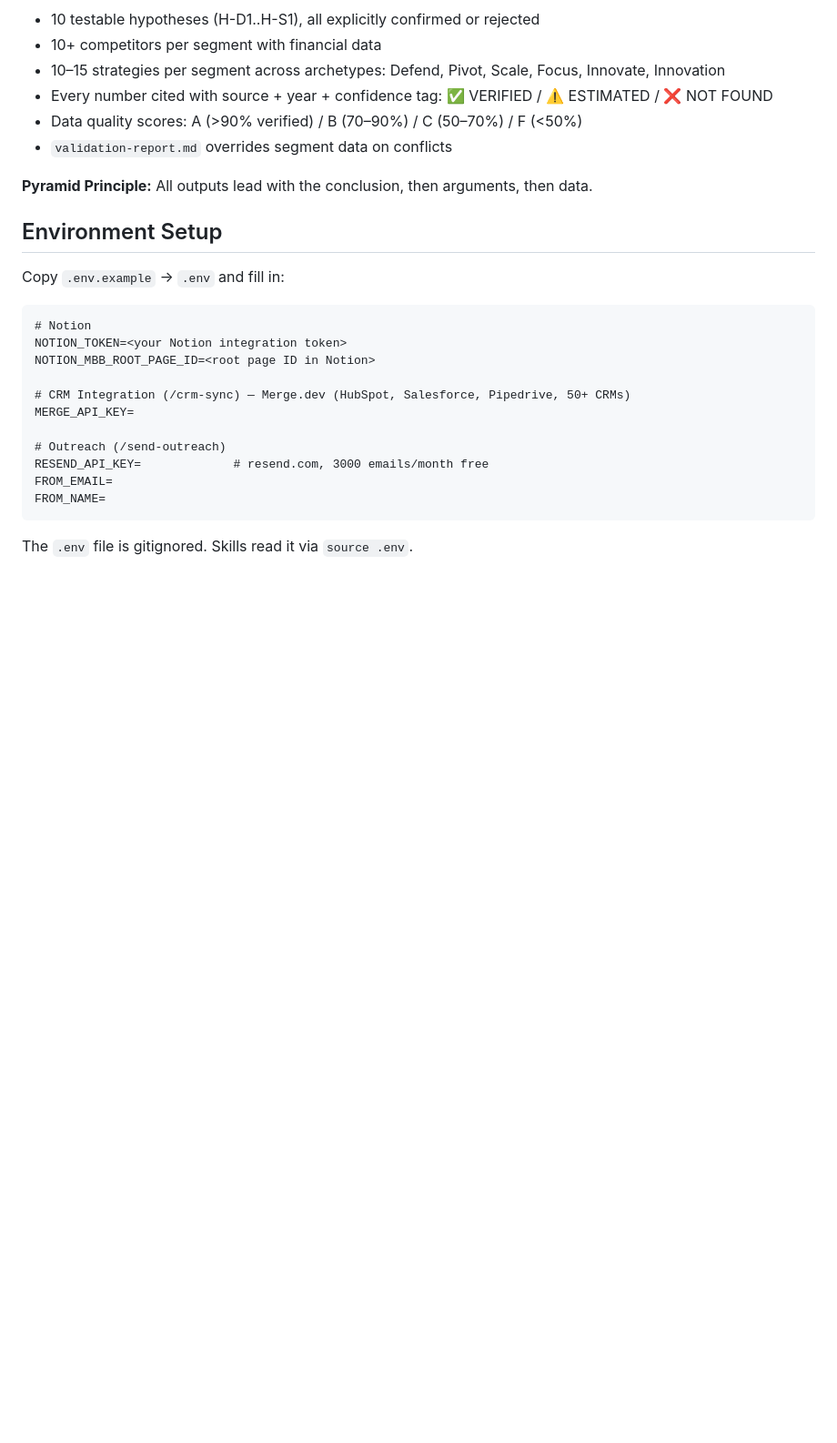
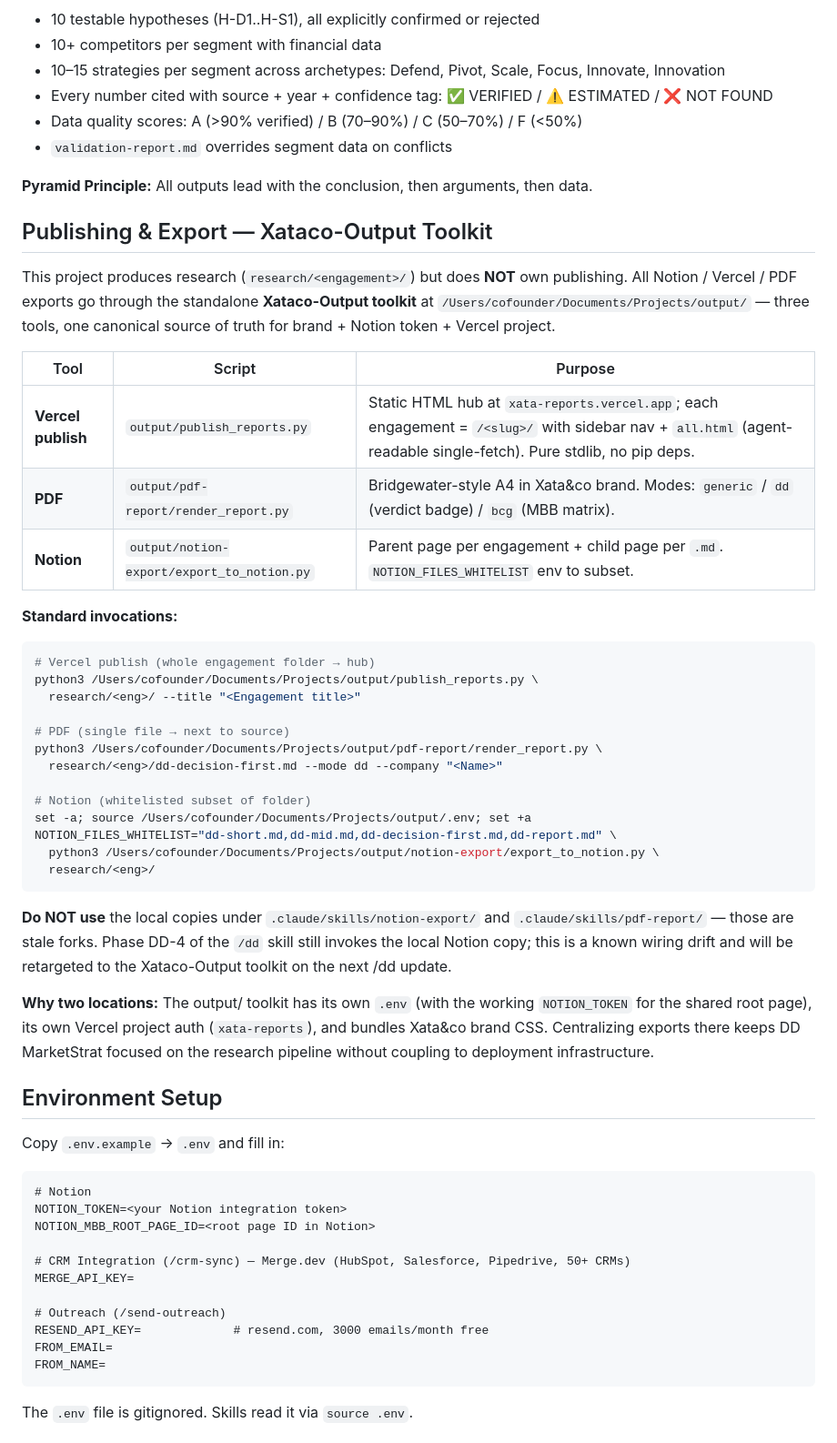
Before and after one commit to EvXata/Due-Diligence-Vik, a Markdown page: CLAUDE.md, the part around the change. Shown at 91% size. Rendered like a GitHub page; blank space fills up the shorter version.

Commit message:
docs(claude.md): canonical exports go through Xataco-Output toolkit at output/
Per user direction: DD MarketStrat produces research, /Users/cofounder/Documents/Projects/output
owns publishing. Documents the three-tool toolkit (publish_reports.py for Vercel,
pdf-report/ for PDF, notion-export/ for Notion) with standard invocation snippets
and absolute paths.

Explicitly flags that the local .claude/skills/notion-export/ and pdf-report/
copies are stale forks not to be used. Phase DD-4 of /dd still invokes the local
Notion copy — known wiring drift, will be retargeted on next /dd update.

No code changes; only CLAUDE.md docs. Memory record saved separately in
~/.claude/projects/.../memory/xataco-output-toolkit.md.

Co-Authored-By: Claude Opus 4.7 (1M context) <noreply@anthropic.com>

````diff
--- a/CLAUDE.md
+++ b/CLAUDE.md
@@ -490,6 +490,38 @@ bcg-audience-scout  → contact-universe.md
 
 **Pyramid Principle:** All outputs lead with the conclusion, then arguments, then data.
 
+## Publishing & Export — Xataco-Output Toolkit
+
+This project produces research (`research/<engagement>/`) but does **NOT** own publishing. All Notion / Vercel / PDF exports go through the standalone **Xataco-Output toolkit** at `/Users/cofounder/Documents/Projects/output/` — three tools, one canonical source of truth for brand + Notion token + Vercel project.
+
+| Tool | Script | Purpose |
+|---|---|---|
+| **Vercel publish** | `output/publish_reports.py` | Static HTML hub at `xata-reports.vercel.app`; each engagement = `/<slug>/` with sidebar nav + `all.html` (agent-readable single-fetch). Pure stdlib, no pip deps. |
+| **PDF** | `output/pdf-report/render_report.py` | Bridgewater-style A4 in Xata&co brand. Modes: `generic` / `dd` (verdict badge) / `bcg` (MBB matrix). |
+| **Notion** | `output/notion-export/export_to_notion.py` | Parent page per engagement + child page per `.md`. `NOTION_FILES_WHITELIST` env to subset. |
+
+**Standard invocations:**
+
+```bash
+# Vercel publish (whole engagement folder → hub)
+python3 /Users/cofounder/Documents/Projects/output/publish_reports.py \
+  research/<eng>/ --title "<Engagement title>"
+
+# PDF (single file → next to source)
+python3 /Users/cofounder/Documents/Projects/output/pdf-report/render_report.py \
+  research/<eng>/dd-decision-first.md --mode dd --company "<Name>"
+
+# Notion (whitelisted subset of folder)
+set -a; source /Users/cofounder/Documents/Projects/output/.env; set +a
+NOTION_FILES_WHITELIST="dd-short.md,dd-mid.md,dd-decision-first.md,dd-report.md" \
+  python3 /Users/cofounder/Documents/Projects/output/notion-export/export_to_notion.py \
+  research/<eng>/
+```
+
+**Do NOT use** the local copies under `.claude/skills/notion-export/` and `.claude/skills/pdf-report/` — those are stale forks. Phase DD-4 of the `/dd` skill still invokes the local Notion copy; this is a known wiring drift and will be retargeted to the Xataco-Output toolkit on the next /dd update.
+
+**Why two locations:** The output/ toolkit has its own `.env` (with the working `NOTION_TOKEN` for the shared root page), its own Vercel project auth (`xata-reports`), and bundles Xata&co brand CSS. Centralizing exports there keeps DD MarketStrat focused on the research pipeline without coupling to deployment infrastructure.
+
 ## Environment Setup
 
 Copy `.env.example` → `.env` and fill in:
````
